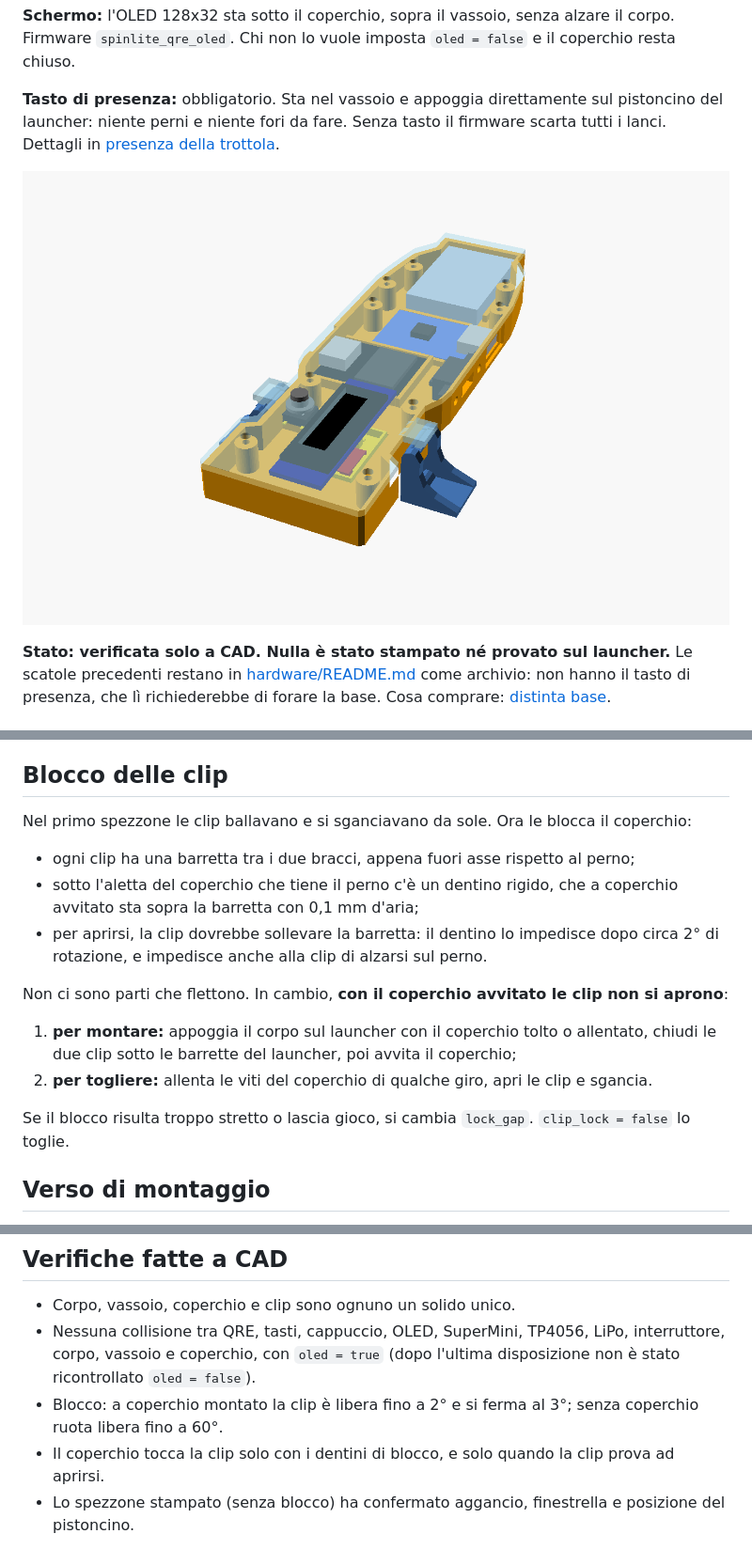
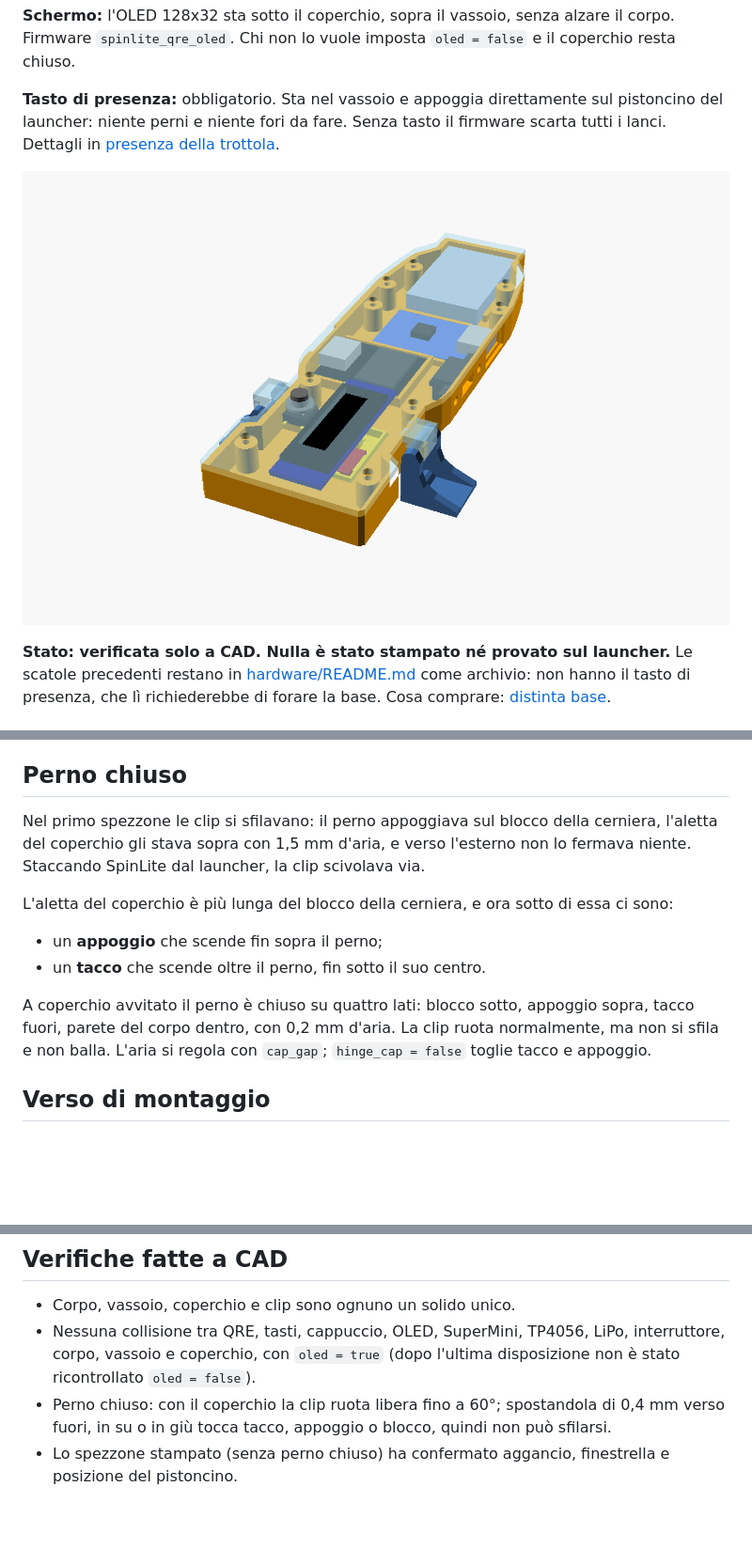
Before and after one commit to mirkio90/spinlite, a Markdown page: docs/scatola-piatta.md, 3 parts joined by grey strips. Shown at 94% size. Rendered like a GitHub page; pictures changed too: hardware/img/piatta_assieme.png; blank space fills up the shorter version.

```diff
--- a/docs/scatola-piatta.md
+++ b/docs/scatola-piatta.md
@@ -51,20 +51,16 @@ Sopra il vano posteriore e il vassoio, sotto il coperchio, c'è l'**OLED** per i
 - **Tasto esterno:** va in parallelo al BOOT (GPIO9), quindi il firmware non cambia. Una pressione cambia pagina dell'OLED. Tenuto premuto mentre accendi, mette la scheda in modalità di programmazione: serve se un firmware sbagliato blocca la USB.
 - **LED:** con la scatola chiusa si vedono attraverso due zone sottili del coperchio, spesse 0,6 mm, ma solo se il coperchio è stampato in un filamento chiaro. Le zone sono larghe perché la posizione dei LED cambia da scheda a scheda.
 
-## Blocco delle clip
+## Perno chiuso
 
-Nel primo spezzone le clip ballavano e si sganciavano da sole. Ora le blocca il coperchio:
+Nel primo spezzone le clip si sfilavano: il perno appoggiava sul blocco della cerniera, l'aletta del coperchio gli stava sopra con 1,5 mm d'aria, e verso l'esterno non lo fermava niente. Staccando SpinLite dal launcher, la clip scivolava via.
 
-- ogni clip ha una barretta tra i due bracci, appena fuori asse rispetto al perno;
-- sotto l'aletta del coperchio che tiene il perno c'è un dentino rigido, che a coperchio avvitato sta sopra la barretta con 0,1 mm d'aria;
-- per aprirsi, la clip dovrebbe sollevare la barretta: il dentino lo impedisce dopo circa 2° di rotazione, e impedisce anche alla clip di alzarsi sul perno.
+L'aletta del coperchio è più lunga del blocco della cerniera, e ora sotto di essa ci sono:
 
-Non ci sono parti che flettono. In cambio, **con il coperchio avvitato le clip non si aprono**:
+- un **appoggio** che scende fin sopra il perno;
+- un **tacco** che scende oltre il perno, fin sotto il suo centro.
 
-1. **per montare:** appoggia il corpo sul launcher con il coperchio tolto o allentato, chiudi le due clip sotto le barrette del launcher, poi avvita il coperchio;
-2. **per togliere:** allenta le viti del coperchio di qualche giro, apri le clip e sgancia.
-
-Se il blocco risulta troppo stretto o lascia gioco, si cambia `lock_gap`. `clip_lock = false` lo toglie.
+A coperchio avvitato il perno è chiuso su quattro lati: blocco sotto, appoggio sopra, tacco fuori, parete del corpo dentro, con 0,2 mm d'aria. La clip ruota normalmente, ma non si sfila e non balla. L'aria si regola con `cap_gap`; `hinge_cap = false` toglie tacco e appoggio.
 
 ## Verso di montaggio
 
@@ -134,6 +130,5 @@ Se qualcosa non va, si corregge e si ristampa lo spezzone.
 
 - Corpo, vassoio, coperchio e clip sono ognuno un solido unico.
 - Nessuna collisione tra QRE, tasti, cappuccio, OLED, SuperMini, TP4056, LiPo, interruttore, corpo, vassoio e coperchio, con `oled = true` (dopo l'ultima disposizione non è stato ricontrollato `oled = false`).
-- Blocco: a coperchio montato la clip è libera fino a 2° e si ferma al 3°; senza coperchio ruota libera fino a 60°.
-- Il coperchio tocca la clip solo con i dentini di blocco, e solo quando la clip prova ad aprirsi.
-- Lo spezzone stampato (senza blocco) ha confermato aggancio, finestrella e posizione del pistoncino.
+- Perno chiuso: con il coperchio la clip ruota libera fino a 60°; spostandola di 0,4 mm verso fuori, in su o in giù tocca tacco, appoggio o blocco, quindi non può sfilarsi.
+- Lo spezzone stampato (senza perno chiuso) ha confermato aggancio, finestrella e posizione del pistoncino.
```
Also changed, not shown: other parts of docs/scatola-piatta.md (+2 -2 lines), CLAUDE.md (+1 -1 lines), hardware/README.md (+1 -1 lines).
